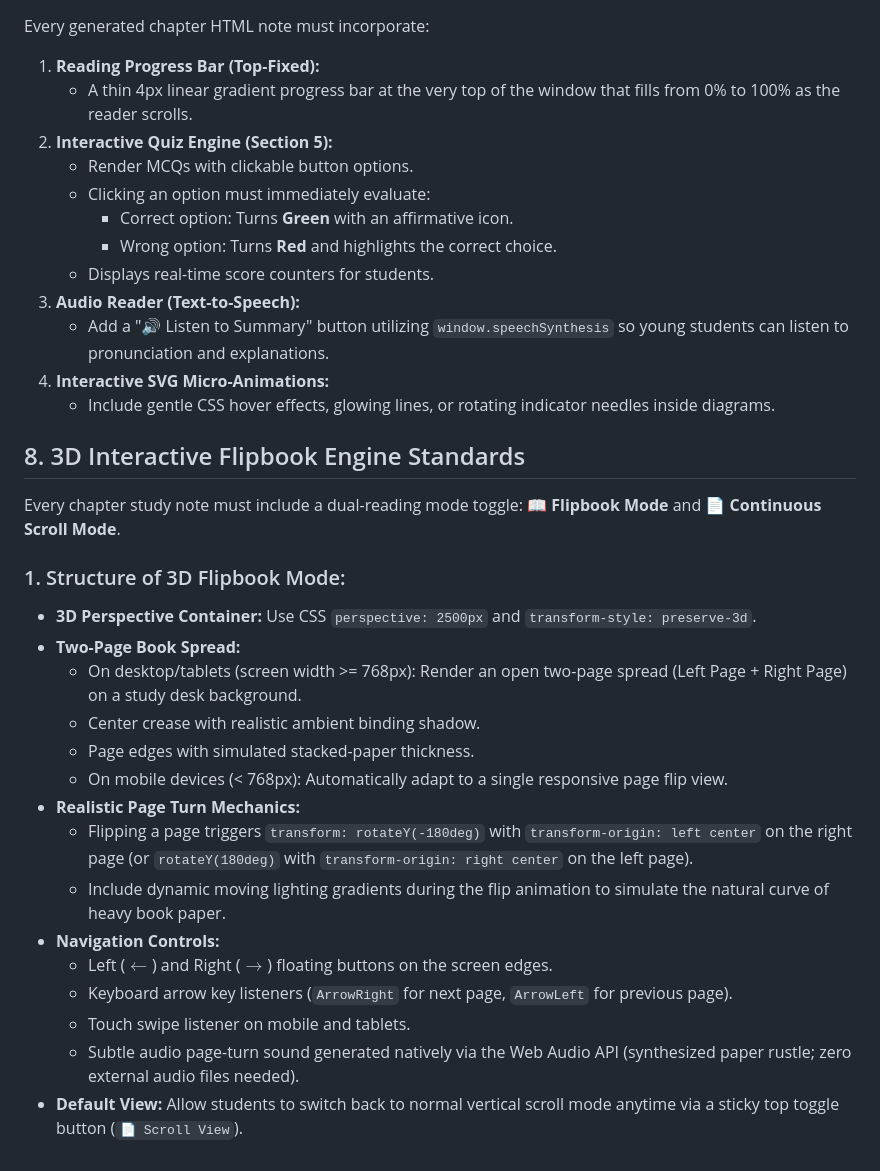
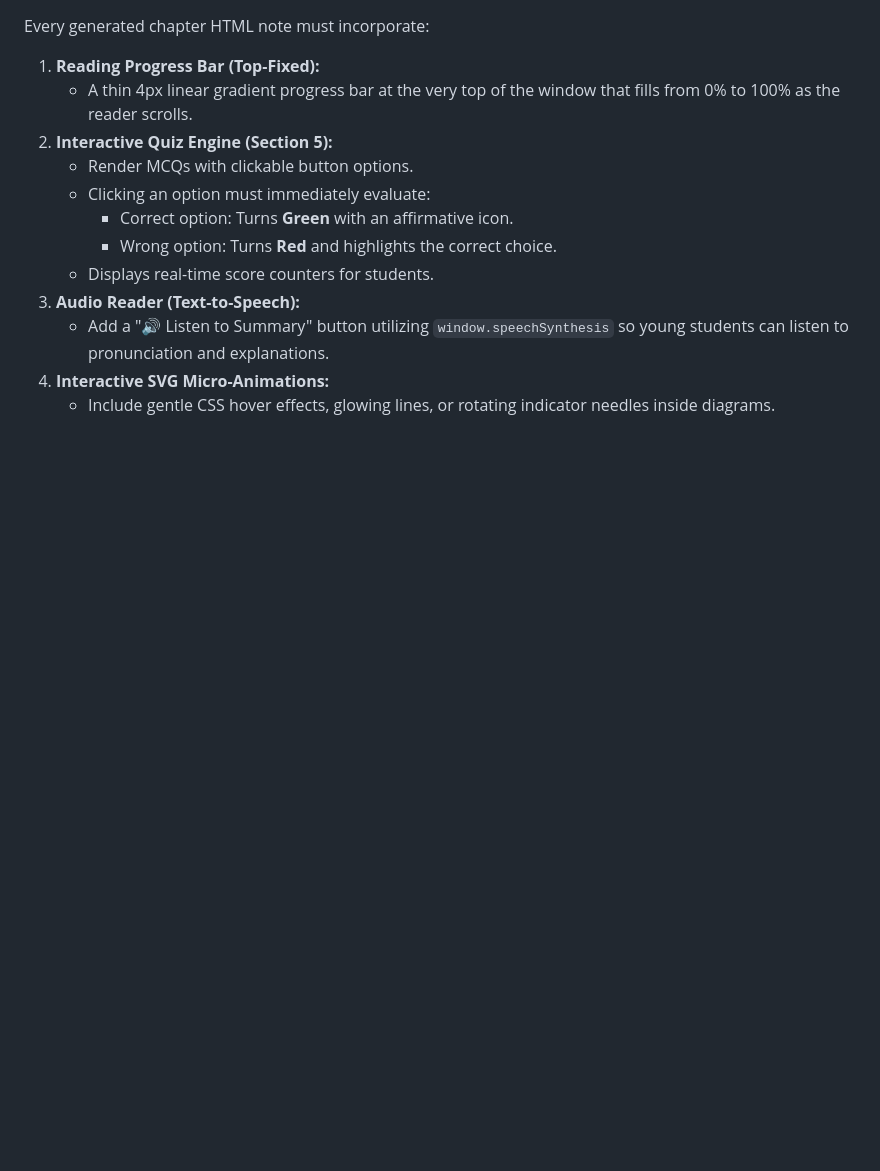
Before and after one commit to kumarsujita6/sujit-classes, a Markdown page: INSTRUCTIONS.md, the part around the change. GitHub-like rendering; blank space fills up the shorter version.

Commit message:
Standardize on lightweight web-scroll format and deprecate flipbook for future chapters

```diff
--- a/INSTRUCTIONS.md
+++ b/INSTRUCTIONS.md
@@ -71,24 +71,3 @@ Every generated chapter HTML note must incorporate:
    - Add a "🔊 Listen to Summary" button utilizing `window.speechSynthesis` so young students can listen to pronunciation and explanations.
 4. **Interactive SVG Micro-Animations:**
    - Include gentle CSS hover effects, glowing lines, or rotating indicator needles inside diagrams.
-
-
-## 8. 3D Interactive Flipbook Engine Standards
-Every chapter study note must include a dual-reading mode toggle: **📖 Flipbook Mode** and **📄 Continuous Scroll Mode**.
-
-### 1. Structure of 3D Flipbook Mode:
-- **3D Perspective Container:** Use CSS `perspective: 2500px` and `transform-style: preserve-3d`.
-- **Two-Page Book Spread:**
-  - On desktop/tablets (screen width >= 768px): Render an open two-page spread (Left Page + Right Page) on a study desk background.
-  - Center crease with realistic ambient binding shadow.
-  - Page edges with simulated stacked-paper thickness.
-  - On mobile devices (< 768px): Automatically adapt to a single responsive page flip view.
-- **Realistic Page Turn Mechanics:**
-  - Flipping a page triggers `transform: rotateY(-180deg)` with `transform-origin: left center` on the right page (or `rotateY(180deg)` with `transform-origin: right center` on the left page).
-  - Include dynamic moving lighting gradients during the flip animation to simulate the natural curve of heavy book paper.
-- **Navigation Controls:**
-  - Left ($\leftarrow$) and Right ($\rightarrow$) floating buttons on the screen edges.
-  - Keyboard arrow key listeners (`ArrowRight` for next page, `ArrowLeft` for previous page).
-  - Touch swipe listener on mobile and tablets.
-  - Subtle audio page-turn sound generated natively via the Web Audio API (synthesized paper rustle; zero external audio files needed).
-- **Default View:** Allow students to switch back to normal vertical scroll mode anytime via a sticky top toggle button (`📄 Scroll View`).
```
